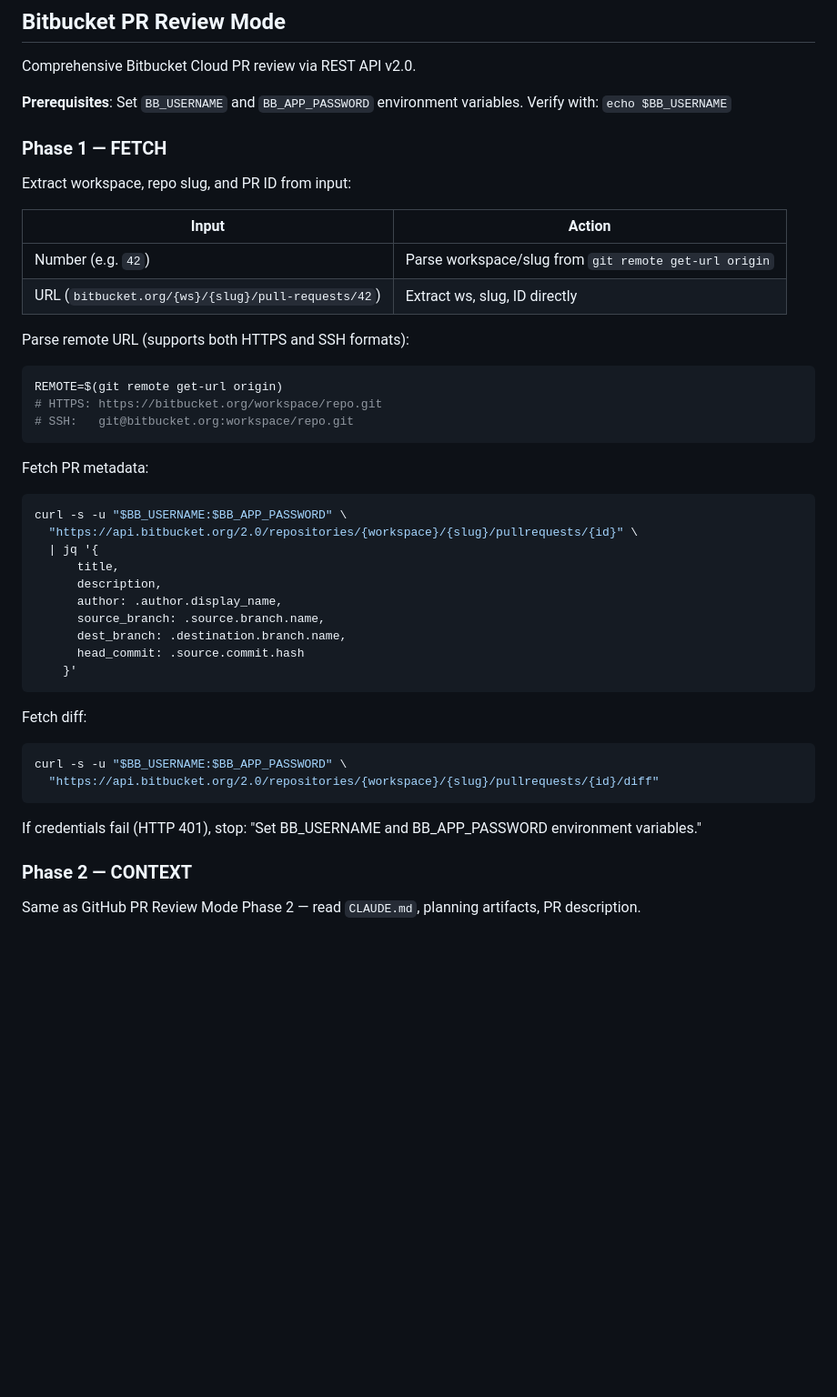
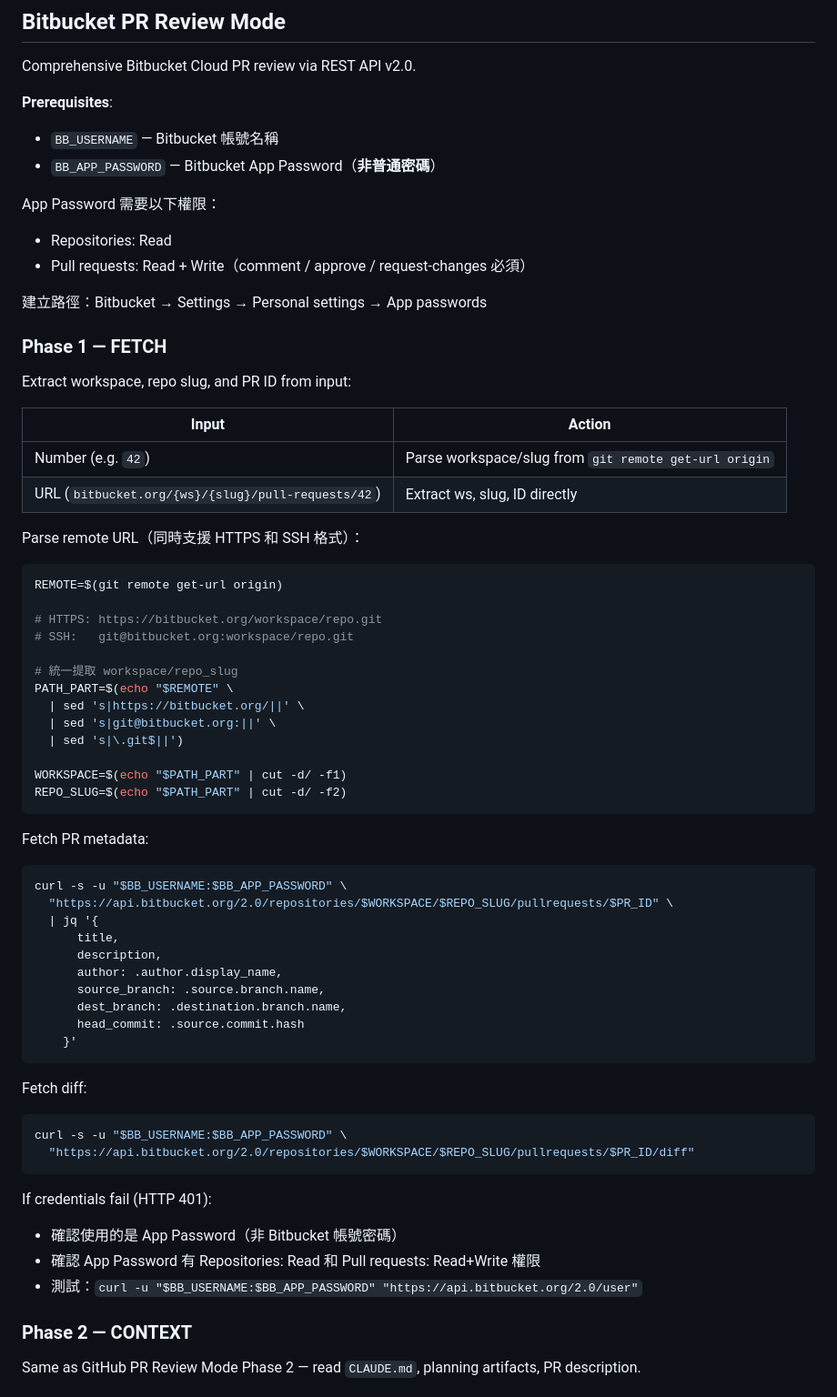
Before and after one commit to jurislm/code-review, a Markdown page: commands/code-review.md, the part around one of its changes. Shown at 91% size. Rendered like a GitHub page; blank space fills up the shorter version.

Commit message:
fix: improve Bitbucket implementation based on Context7 API research
- Phase 1: add actual bash commands to parse workspace/repo_slug from
  both HTTPS and SSH remote URL formats
- Phase 1: document required App Password permissions (PR Read+Write)
  and clarify must use App Password not regular account password
- Phase 1: add 401 troubleshooting steps
- Phase 7: mark request-changes as 204 No Content (no JSON body),
  use -o /dev/null -w "%{http_code}" to verify success
- Phase 7: mark approve as 200 + JSON response
- Standardize all curl URLs to use $WORKSPACE/$REPO_SLUG/$PR_ID vars

````diff
--- a/commands/code-review.md
+++ b/commands/code-review.md
@@ -281,8 +281,15 @@ Artifacts:
 
 Comprehensive Bitbucket Cloud PR review via REST API v2.0.
 
-**Prerequisites**: Set `BB_USERNAME` and `BB_APP_PASSWORD` environment variables.
-Verify with: `echo $BB_USERNAME`
+**Prerequisites**:
+- `BB_USERNAME` — Bitbucket 帳號名稱
+- `BB_APP_PASSWORD` — Bitbucket App Password（**非普通密碼**）
+
+App Password 需要以下權限：
+- Repositories: Read
+- Pull requests: Read + Write（comment / approve / request-changes 必須）
+
+建立路徑：Bitbucket → Settings → Personal settings → App passwords
 
 ### Phase 1 — FETCH
 
@@ -293,17 +300,27 @@ Extract workspace, repo slug, and PR ID from input:
 | Number (e.g. `42`) | Parse workspace/slug from `git remote get-url origin` |
 | URL (`bitbucket.org/{ws}/{slug}/pull-requests/42`) | Extract ws, slug, ID directly |
 
-Parse remote URL (supports both HTTPS and SSH formats):
+Parse remote URL（同時支援 HTTPS 和 SSH 格式）：
 ```bash
 REMOTE=$(git remote get-url origin)
+
 # HTTPS: https://bitbucket.org/workspace/repo.git
 # SSH:   git@bitbucket.org:workspace/repo.git
+
+# 統一提取 workspace/repo_slug
+PATH_PART=$(echo "$REMOTE" \
+  | sed 's|https://bitbucket.org/||' \
+  | sed 's|git@bitbucket.org:||' \
+  | sed 's|\.git$||')
+
+WORKSPACE=$(echo "$PATH_PART" | cut -d/ -f1)
+REPO_SLUG=$(echo "$PATH_PART" | cut -d/ -f2)
 ```
 
 Fetch PR metadata:
 ```bash
 curl -s -u "$BB_USERNAME:$BB_APP_PASSWORD" \
-  "https://api.bitbucket.org/2.0/repositories/{workspace}/{slug}/pullrequests/{id}" \
+  "https://api.bitbucket.org/2.0/repositories/$WORKSPACE/$REPO_SLUG/pullrequests/$PR_ID" \
   | jq '{
       title,
       description,
@@ -317,10 +334,13 @@ curl -s -u "$BB_USERNAME:$BB_APP_PASSWORD" \
 Fetch diff:
 ```bash
 curl -s -u "$BB_USERNAME:$BB_APP_PASSWORD" \
-  "https://api.bitbucket.org/2.0/repositories/{workspace}/{slug}/pullrequests/{id}/diff"
+  "https://api.bitbucket.org/2.0/repositories/$WORKSPACE/$REPO_SLUG/pullrequests/$PR_ID/diff"
 ```
 
-If credentials fail (HTTP 401), stop: "Set BB_USERNAME and BB_APP_PASSWORD environment variables."
+If credentials fail (HTTP 401):
+- 確認使用的是 App Password（非 Bitbucket 帳號密碼）
+- 確認 App Password 有 Repositories: Read 和 Pull requests: Read+Write 權限
+- 測試：`curl -u "$BB_USERNAME:$BB_APP_PASSWORD" "https://api.bitbucket.org/2.0/user"`
 
 ### Phase 2 — CONTEXT
 
````
Also changed, not shown: other parts of commands/code-review.md (+8 -8 lines).
